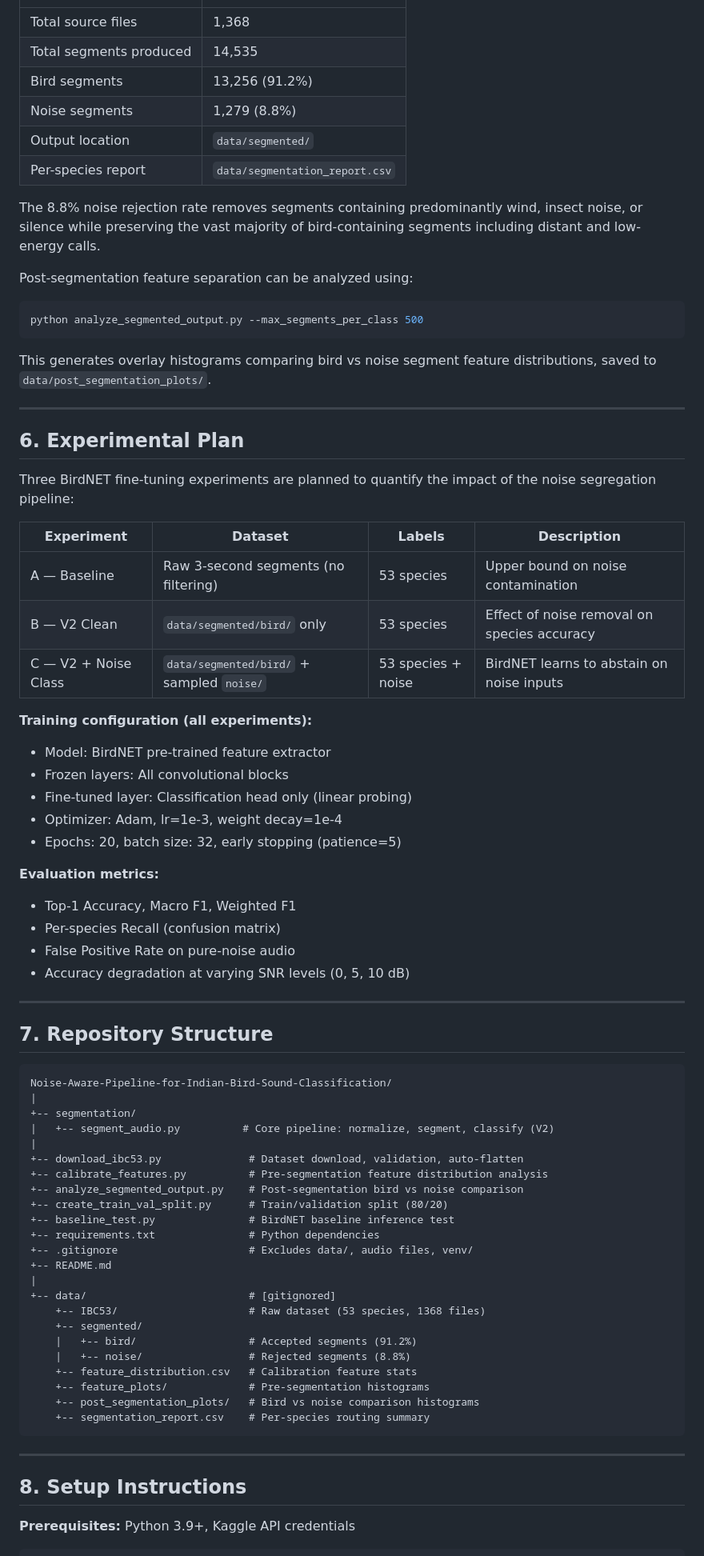
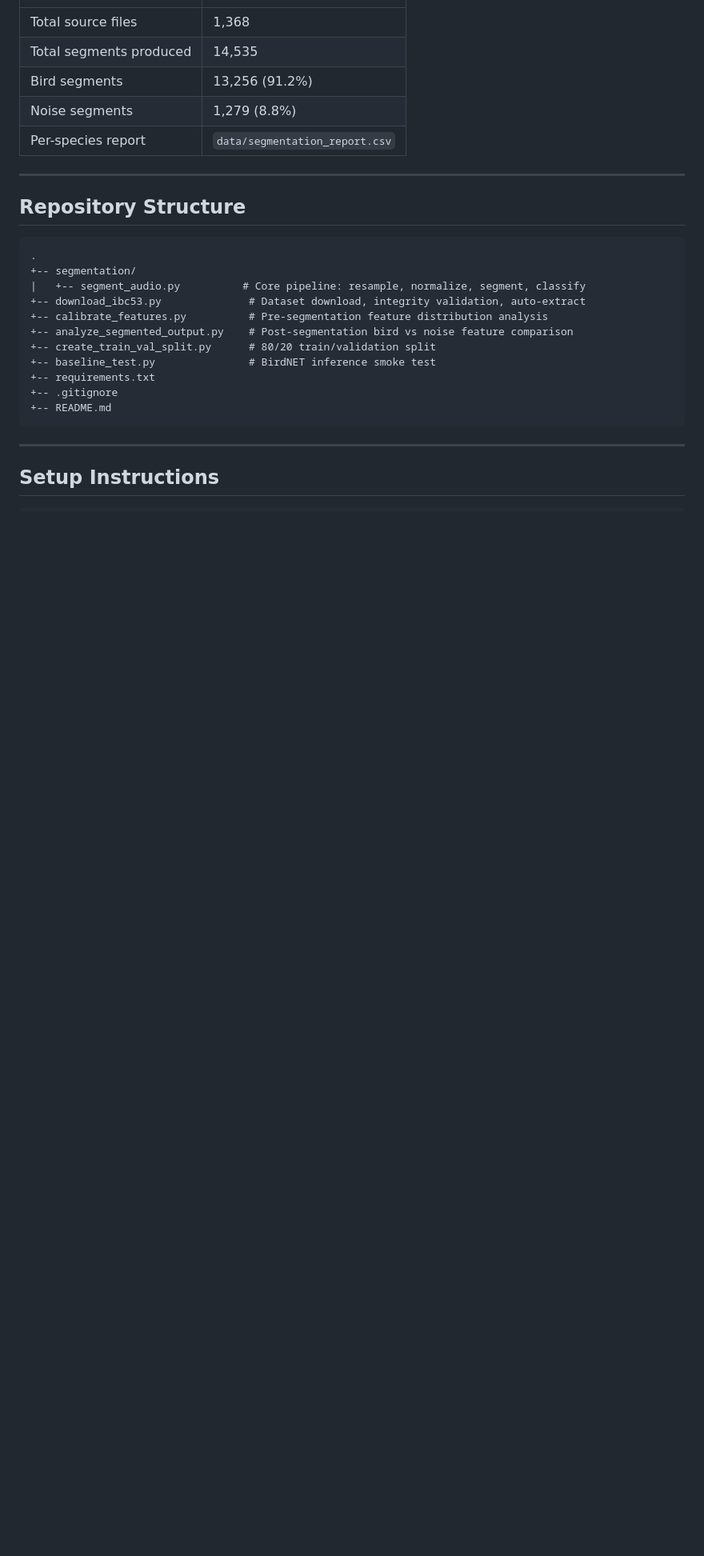
Before and after one commit to samarthkolur/Noise-Aware-Pipeline-for-Indian-Bird-Sound-Classification, a Markdown page: Readme.md, the part around one of its changes. Shown at 80% size. Rendered like a GitHub page; blank space fills up the shorter version.

````diff
--- a/Readme.md
+++ b/Readme.md
@@ -151,82 +168,28 @@ Full segmentation was run over all 1,368 IBC53 recordings.
 | Total segments produced | 14,535 |
 | Bird segments | 13,256 (91.2%) |
 | Noise segments | 1,279 (8.8%) |
-| Output location | `data/segmented/` |
 | Per-species report | `data/segmentation_report.csv` |
-
-The 8.8% noise rejection rate removes segments containing predominantly
-wind, insect noise, or silence while preserving the vast majority of
-bird-containing segments including distant and low-energy calls.
-
-Post-segmentation feature separation can be analyzed using:
-
-```bash
-python analyze_segmented_output.py --max_segments_per_class 500
-```
-
-This generates overlay histograms comparing bird vs noise segment feature
-distributions, saved to `data/post_segmentation_plots/`.
 
 ---
 
-## 6. Experimental Plan
-
-Three BirdNET fine-tuning experiments are planned to quantify the impact
-of the noise segregation pipeline:
-
-| Experiment | Dataset | Labels | Description |
-|------------|---------|--------|-------------|
-| A — Baseline | Raw 3-second segments (no filtering) | 53 species | Upper bound on noise contamination |
-| B — V2 Clean | `data/segmented/bird/` only | 53 species | Effect of noise removal on species accuracy |
-| C — V2 + Noise Class | `data/segmented/bird/` + sampled `noise/` | 53 species + noise | BirdNET learns to abstain on noise inputs |
-
-**Training configuration (all experiments):**
-- Model: BirdNET pre-trained feature extractor
-- Frozen layers: All convolutional blocks
-- Fine-tuned layer: Classification head only (linear probing)
-- Optimizer: Adam, lr=1e-3, weight decay=1e-4
-- Epochs: 20, batch size: 32, early stopping (patience=5)
-
-**Evaluation metrics:**
-- Top-1 Accuracy, Macro F1, Weighted F1
-- Per-species Recall (confusion matrix)
-- False Positive Rate on pure-noise audio
-- Accuracy degradation at varying SNR levels (0, 5, 10 dB)
-
----
-
-## 7. Repository Structure
+## Repository Structure
 
 ```
-Noise-Aware-Pipeline-for-Indian-Bird-Sound-Classification/
-|
+.
 +-- segmentation/
-|   +-- segment_audio.py          # Core pipeline: normalize, segment, classify (V2)
-|
-+-- download_ibc53.py              # Dataset download, validation, auto-flatten
+|   +-- segment_audio.py          # Core pipeline: resample, normalize, segment, classify
++-- download_ibc53.py              # Dataset download, integrity validation, auto-extract
 +-- calibrate_features.py          # Pre-segmentation feature distribution analysis
-+-- analyze_segmented_output.py    # Post-segmentation bird vs noise comparison
-+-- create_train_val_split.py      # Train/validation split (80/20)
-+-- baseline_test.py               # BirdNET baseline inference test
-+-- requirements.txt               # Python dependencies
-+-- .gitignore                     # Excludes data/, audio files, venv/
++-- analyze_segmented_output.py    # Post-segmentation bird vs noise feature comparison
++-- create_train_val_split.py      # 80/20 train/validation split
++-- baseline_test.py               # BirdNET inference smoke test
++-- requirements.txt
++-- .gitignore
 +-- README.md
-|
-+-- data/                          # [gitignored]
-    +-- IBC53/                     # Raw dataset (53 species, 1368 files)
-    +-- segmented/
-    |   +-- bird/                  # Accepted segments (91.2%)
-    |   +-- noise/                 # Rejected segments (8.8%)
-    +-- feature_distribution.csv   # Calibration feature stats
-    +-- feature_plots/             # Pre-segmentation histograms
-    +-- post_segmentation_plots/   # Bird vs noise comparison histograms
-    +-- segmentation_report.csv    # Per-species routing summary
 ```
 
 ---
 
-## 8. Setup Instructions
-
-**Prerequisites:** Python 3.9+, Kaggle API credentials
+## Setup Instructions
 
 ```bash
````
Also changed, not shown: other parts of Readme.md (+159 -148 lines).
